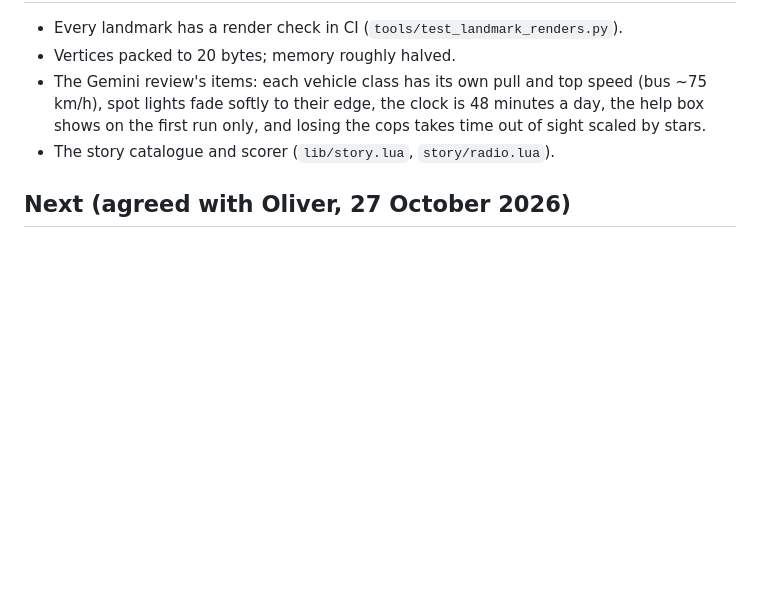
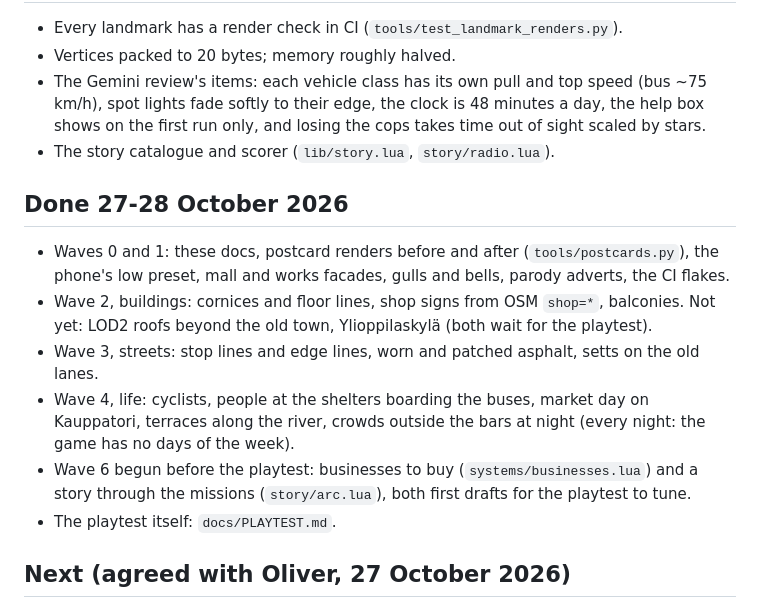
Before and after one commit to olivermikkola/3D-auto, a Markdown page: docs/ROADMAP.md, the part around the change. Drawn GitHub-style; blank space fills up the shorter version.

```diff
--- a/docs/ROADMAP.md
+++ b/docs/ROADMAP.md
@@ -71,6 +71,20 @@ and `game/lib/roadnet.lua`. Raisio-only facts belong in `game/maps/raisio*.lua`.
   the first run only, and losing the cops takes time out of sight scaled by stars.
 - The story catalogue and scorer (`lib/story.lua`, `story/radio.lua`).
 
+## Done 27-28 October 2026
+
+- Waves 0 and 1: these docs, postcard renders before and after (`tools/postcards.py`), the
+  phone's low preset, mall and works facades, gulls and bells, parody adverts, the CI flakes.
+- Wave 2, buildings: cornices and floor lines, shop signs from OSM `shop=*`, balconies. Not yet:
+  LOD2 roofs beyond the old town, Ylioppilaskylä (both wait for the playtest).
+- Wave 3, streets: stop lines and edge lines, worn and patched asphalt, setts on the old lanes.
+- Wave 4, life: cyclists, people at the shelters boarding the buses, market day on Kauppatori,
+  terraces along the river, crowds outside the bars at night (every night: the game has no days
+  of the week).
+- Wave 6 begun before the playtest: businesses to buy (`systems/businesses.lua`) and a story
+  through the missions (`story/arc.lua`), both first drafts for the playtest to tune.
+- The playtest itself: `docs/PLAYTEST.md`.
+
 ## Next (agreed with Oliver, 27 October 2026)
 
 The game has more features than reasons to play them, and Turku is recognisable from above
```
Also changed, not shown: docs/PLAYTEST.md (added, +52 -0 lines).
